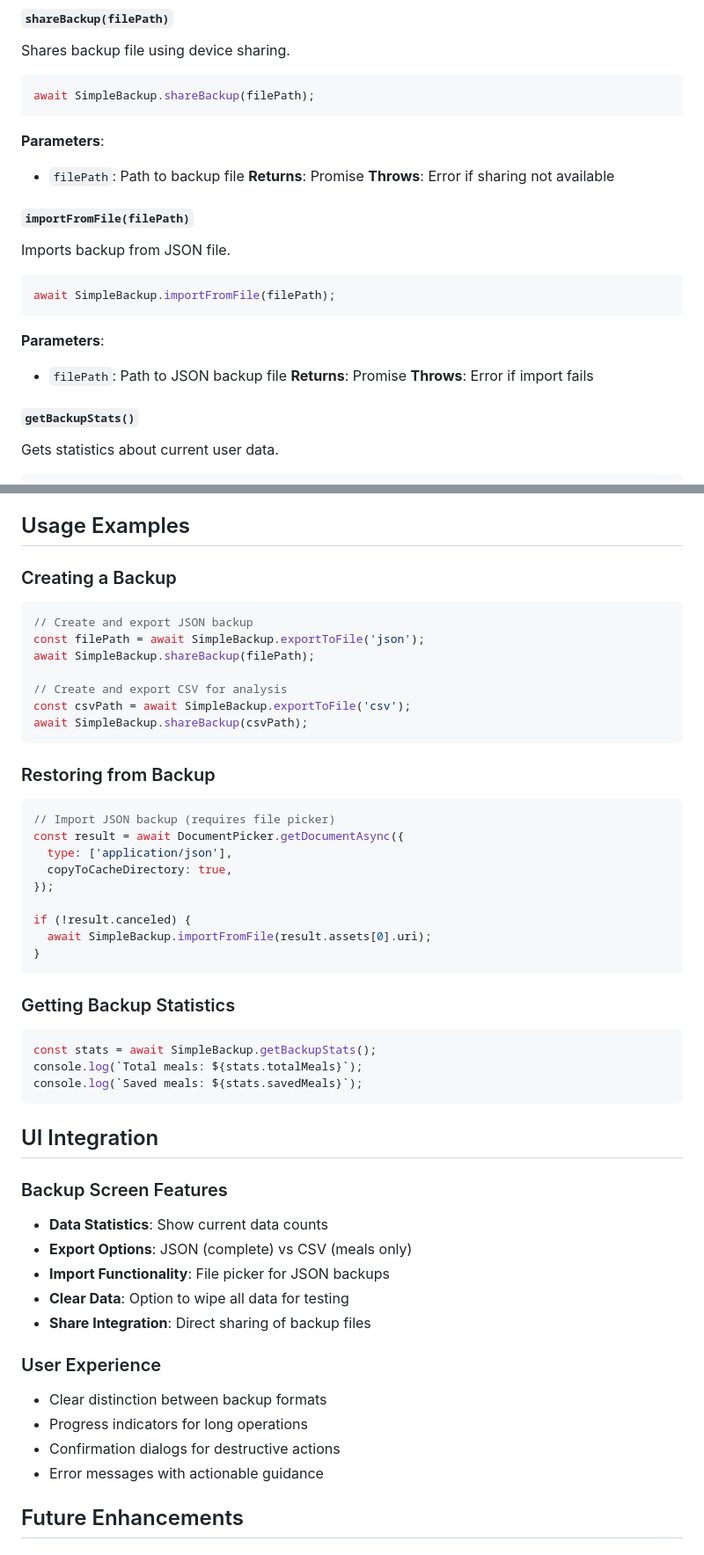
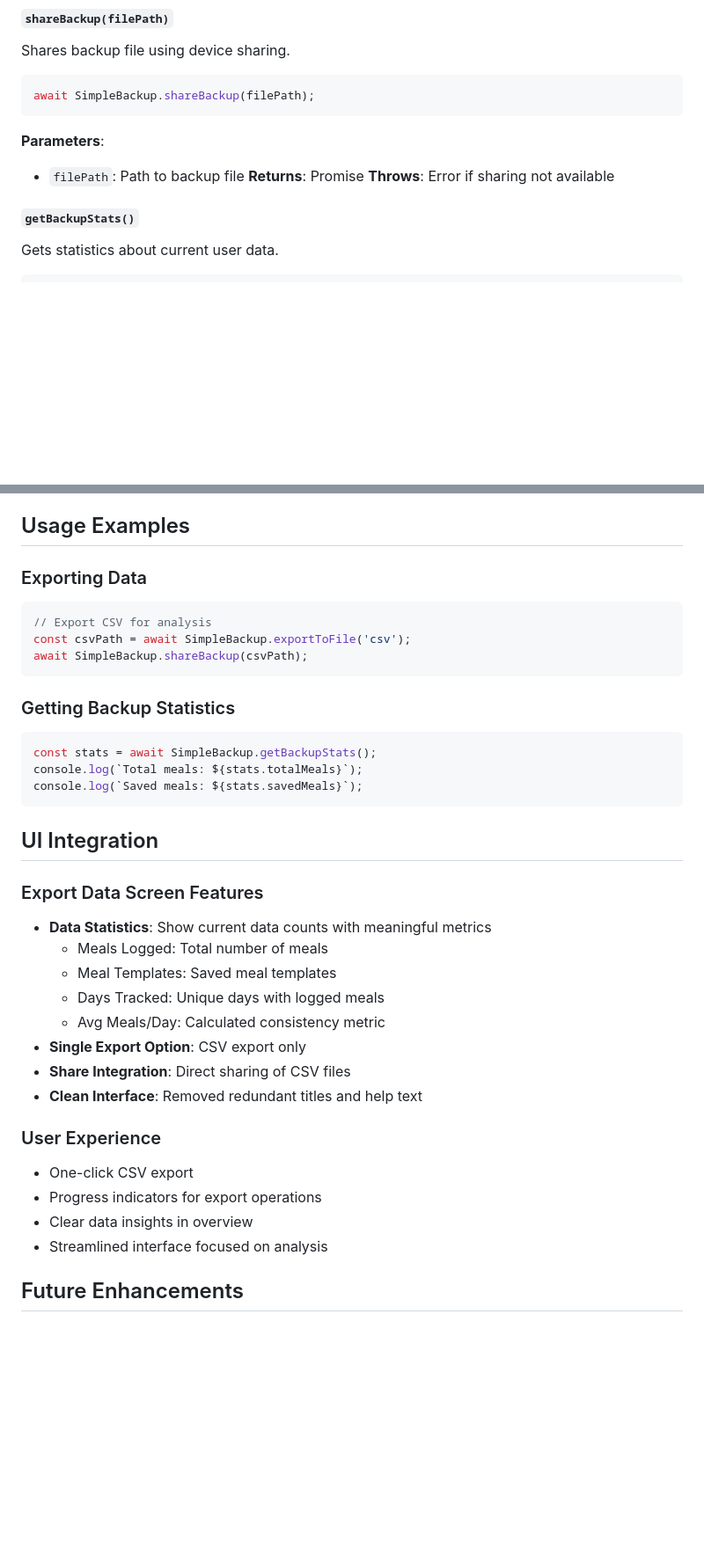
Before and after one commit to randolph380/fuell, a Markdown page: docs/BACKUP_SYSTEM.md, 2 parts joined by grey strips. Shown: that part at 88% size. GitHub-like rendering; blank space fills up the shorter version.

````diff
--- a/docs/BACKUP_SYSTEM.md
+++ b/docs/BACKUP_SYSTEM.md
@@ -97,16 +84,6 @@ await SimpleBackup.shareBackup(filePath);
 **Returns**: Promise<boolean>
 **Throws**: Error if sharing not available
 
-#### `importFromFile(filePath)`
-Imports backup from JSON file.
-```javascript
-await SimpleBackup.importFromFile(filePath);
-```
-
-**Parameters**:
-- `filePath`: Path to JSON backup file
-**Returns**: Promise<boolean>
-**Throws**: Error if import fails
 
 #### `getBackupStats()`
 Gets statistics about current user data.
@@ -206,28 +182,11 @@ try {
 
 ## Usage Examples
 
-### Creating a Backup
+### Exporting Data
 ```javascript
-// Create and export JSON backup
-const filePath = await SimpleBackup.exportToFile('json');
-await SimpleBackup.shareBackup(filePath);
-
-// Create and export CSV for analysis
+// Export CSV for analysis
 const csvPath = await SimpleBackup.exportToFile('csv');
 await SimpleBackup.shareBackup(csvPath);
-```
-
-### Restoring from Backup
-```javascript
-// Import JSON backup (requires file picker)
-const result = await DocumentPicker.getDocumentAsync({
-  type: ['application/json'],
-  copyToCacheDirectory: true,
-});
-
-if (!result.canceled) {
-  await SimpleBackup.importFromFile(result.assets[0].uri);
-}
 ```
 
 ### Getting Backup Statistics
@@ -239,18 +198,21 @@ console.log(`Saved meals: ${stats.savedMeals}`);
 
 ## UI Integration
 
-### Backup Screen Features
-- **Data Statistics**: Show current data counts
-- **Export Options**: JSON (complete) vs CSV (meals only)
-- **Import Functionality**: File picker for JSON backups
-- **Clear Data**: Option to wipe all data for testing
-- **Share Integration**: Direct sharing of backup files
+### Export Data Screen Features
+- **Data Statistics**: Show current data counts with meaningful metrics
+  - Meals Logged: Total number of meals
+  - Meal Templates: Saved meal templates
+  - Days Tracked: Unique days with logged meals
+  - Avg Meals/Day: Calculated consistency metric
+- **Single Export Option**: CSV export only
+- **Share Integration**: Direct sharing of CSV files
+- **Clean Interface**: Removed redundant titles and help text
 
 ### User Experience
-- Clear distinction between backup formats
-- Progress indicators for long operations
-- Confirmation dialogs for destructive actions
-- Error messages with actionable guidance
+- One-click CSV export
+- Progress indicators for export operations
+- Clear data insights in overview
+- Streamlined interface focused on analysis
 
 ## Future Enhancements
 
````
Also changed, not shown: other parts of docs/BACKUP_SYSTEM.md (+19 -33 lines), docs/ARCHITECTURE.md (+7 -7 lines).
